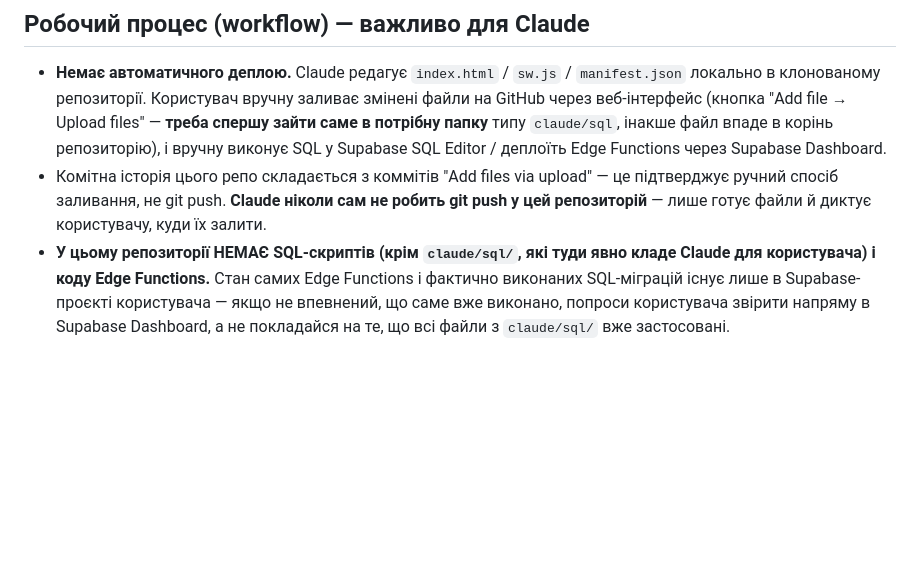
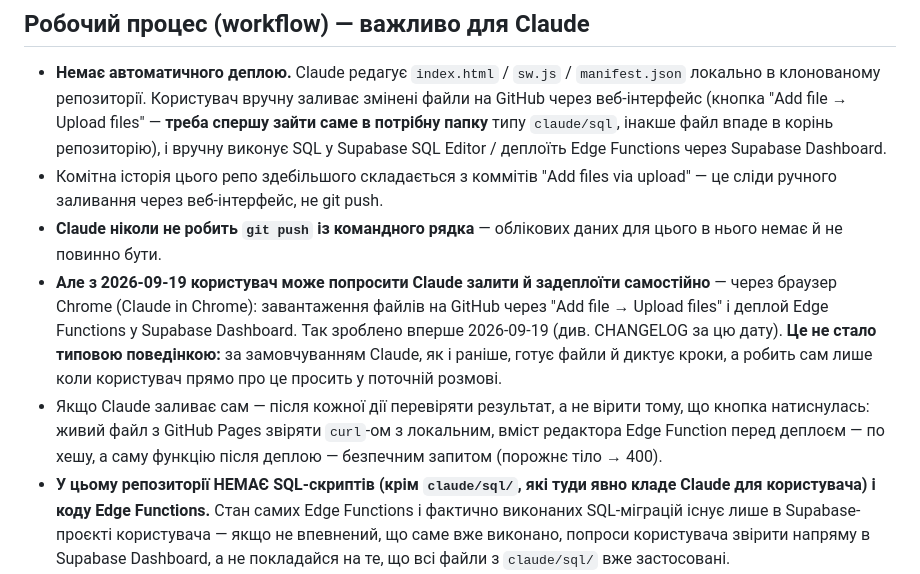
Before and after one commit to conditionerall-creator/sun-ice, a Markdown page: CLAUDE.md, the part around the change. Drawn GitHub-style; blank space fills up the shorter version.

Commit message:
CLAUDE.md: зафіксовано, що Claude може заливати й деплоїти сам через Chrome

```diff
--- a/CLAUDE.md
+++ b/CLAUDE.md
@@ -38,9 +38,20 @@ Excel-прайс і ручне спілкування: дилер відкрив
   через веб-інтерфейс (кнопка "Add file → Upload files" — **треба спершу зайти саме в
   потрібну папку** типу `claude/sql`, інакше файл впаде в корінь репозиторію), і вручну
   виконує SQL у Supabase SQL Editor / деплоїть Edge Functions через Supabase Dashboard.
-- Комітна історія цього репо складається з коммітів "Add files via upload" — це підтверджує
-  ручний спосіб заливання, не git push. **Claude ніколи сам не робить git push у цей
-  репозиторій** — лише готує файли й диктує користувачу, куди їх залити.
+- Комітна історія цього репо здебільшого складається з коммітів "Add files via upload" —
+  це сліди ручного заливання через веб-інтерфейс, не git push.
+- **Claude ніколи не робить `git push` із командного рядка** — облікових даних для цього
+  в нього немає й не повинно бути.
+- **Але з 2026-09-19 користувач може попросити Claude залити й задеплоїти самостійно**
+  — через браузер Chrome (Claude in Chrome): завантаження файлів на GitHub через
+  "Add file → Upload files" і деплой Edge Functions у Supabase Dashboard. Так зроблено
+  вперше 2026-09-19 (див. CHANGELOG за цю дату). **Це не стало типовою поведінкою:**
+  за замовчуванням Claude, як і раніше, готує файли й диктує кроки, а робить сам лише
+  коли користувач прямо про це просить у поточній розмові.
+- Якщо Claude заливає сам — після кожної дії перевіряти результат, а не вірити тому, що
+  кнопка натиснулась: живий файл з GitHub Pages звіряти `curl`-ом з локальним, вміст
+  редактора Edge Function перед деплоєм — по хешу, а саму функцію після деплою —
+  безпечним запитом (порожнє тіло → 400).
 - **У цьому репозиторії НЕМАЄ SQL-скриптів (крім `claude/sql/`, які туди явно кладе
   Claude для користувача) і коду Edge Functions.** Стан самих Edge Functions і фактично
   виконаних SQL-міграцій існує лише в Supabase-проєкті користувача — якщо не впевнений,
```
